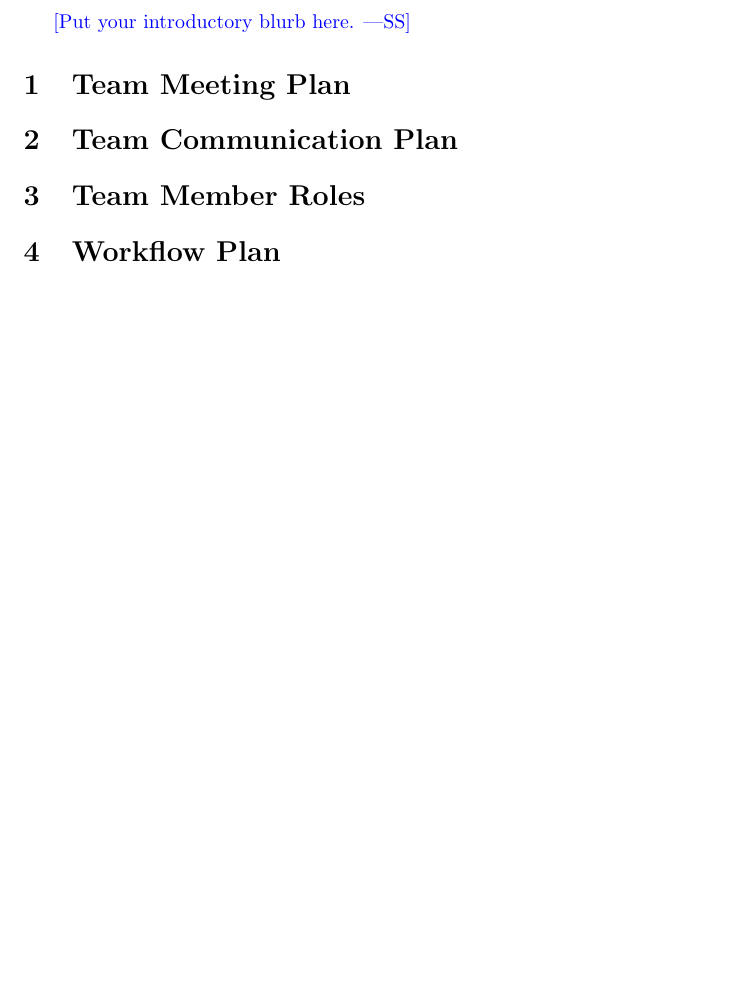
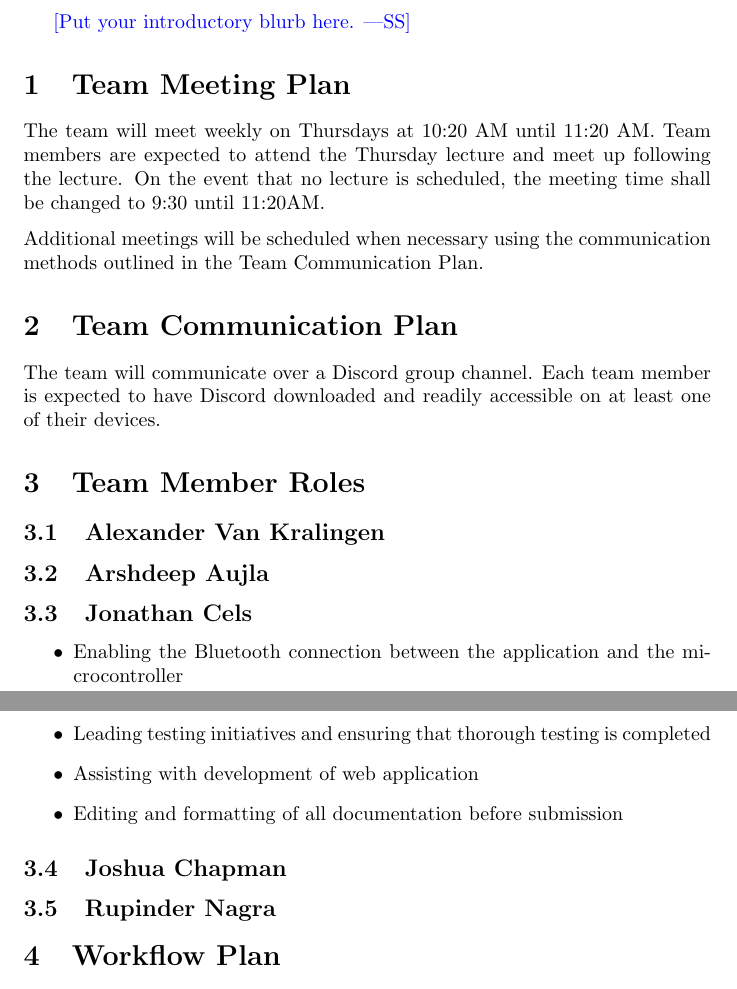
Before and after one commit to JonCels/chess-connect, a LaTeX document (docs/DevelopmentPlan/DevelopmentPlan.tex): part of page 2 of 3 before the commit and two parts of pages 2 and 3 of 3 after it, the two joined at a grey line, cut so that both start at the same text, the shorter picture padded with empty space. Compiled offline with pdfLaTeX.

Commit message:
Team roles meeting plan, and communication plan

```diff
--- a/docs/DevelopmentPlan/DevelopmentPlan.tex
+++ b/docs/DevelopmentPlan/DevelopmentPlan.tex
@@ -34,10 +34,36 @@ Date2 & Name(s) & Description of changes\\
 \wss{Put your introductory blurb here.}
 
 \section{Team Meeting Plan}
+{The team will meet weekly on Thursdays at 10:20 AM until 11:20 AM.
+Team members are expected to attend the Thursday lecture and meet up following the lecture.
+On the event that no lecture is scheduled, the meeting time shall be changed to 9:30 until 11:20AM.}
+
+\medskip
+\noindent{Additional meetings will be scheduled when necessary using the communication methods outlined in the Team Communication Plan.}
 
 \section{Team Communication Plan}
+{The team will communicate over a Discord group channel. Each team member is expected to have Discord downloaded and readily accessible on at least one of their devices.}
 
 \section{Team Member Roles}
+\subsection{Alexander Van Kralingen}
+{}
+
+\subsection{Arshdeep Aujla}
+{}
+
+\subsection{Jonathan Cels}
+\begin{itemize}
+    \item Enabling the Bluetooth connection between the application and the microcontroller
+    \item Leading testing initiatives and ensuring that thorough testing is completed
+    \item Assisting with development of web application
+    \item Editing and formatting of all documentation before submission
+\end{itemize}
+
+\subsection{Joshua Chapman}
+{}
+
+\subsection{Rupinder Nagra}
+{}
 
 \section{Workflow Plan}
 
```
Also changed, not shown: docs/DevelopmentPlan/DevelopmentPlan.pdf.
